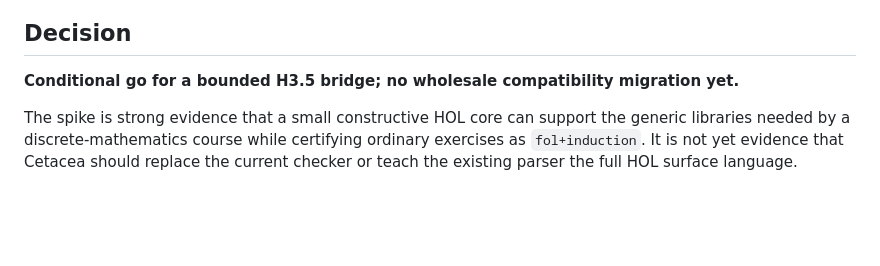
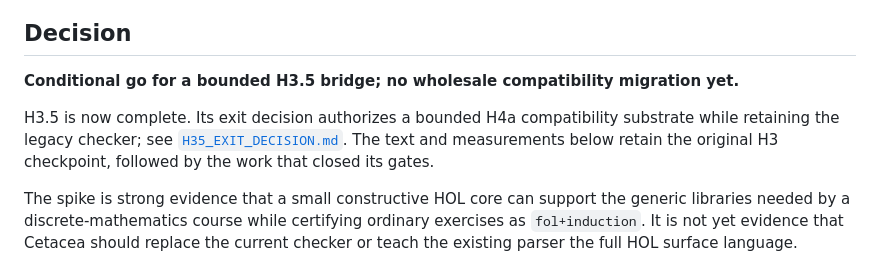
Before and after one commit to clarissalittler/cetacea, a Markdown page: docs/hol/H3_DECISION_REPORT.md, the part around one of its changes. Drawn GitHub-style; blank space fills up the shorter version.

```diff
--- a/docs/hol/H3_DECISION_REPORT.md
+++ b/docs/hol/H3_DECISION_REPORT.md
@@ -7,6 +7,11 @@ Measured commit: `7a2573adc60566430b47c0d1261817e18c229007`
 
 **Conditional go for a bounded H3.5 bridge; no wholesale compatibility
 migration yet.**
+
+H3.5 is now complete. Its exit decision authorizes a bounded H4a compatibility
+substrate while retaining the legacy checker; see
+[`H35_EXIT_DECISION.md`](H35_EXIT_DECISION.md). The text and measurements below
+retain the original H3 checkpoint, followed by the work that closed its gates.
 
 The spike is strong evidence that a small constructive HOL core can support the
 generic libraries needed by a discrete-mathematics course while certifying
```
Also changed, not shown: other parts of docs/hol/H3_DECISION_REPORT.md (+15 -14 lines), docs/HOL_REARCHITECTURE_PLAN.md (+15 -6 lines), docs/hol/H35_EXIT_DECISION.md (added, +197 -0 lines).
